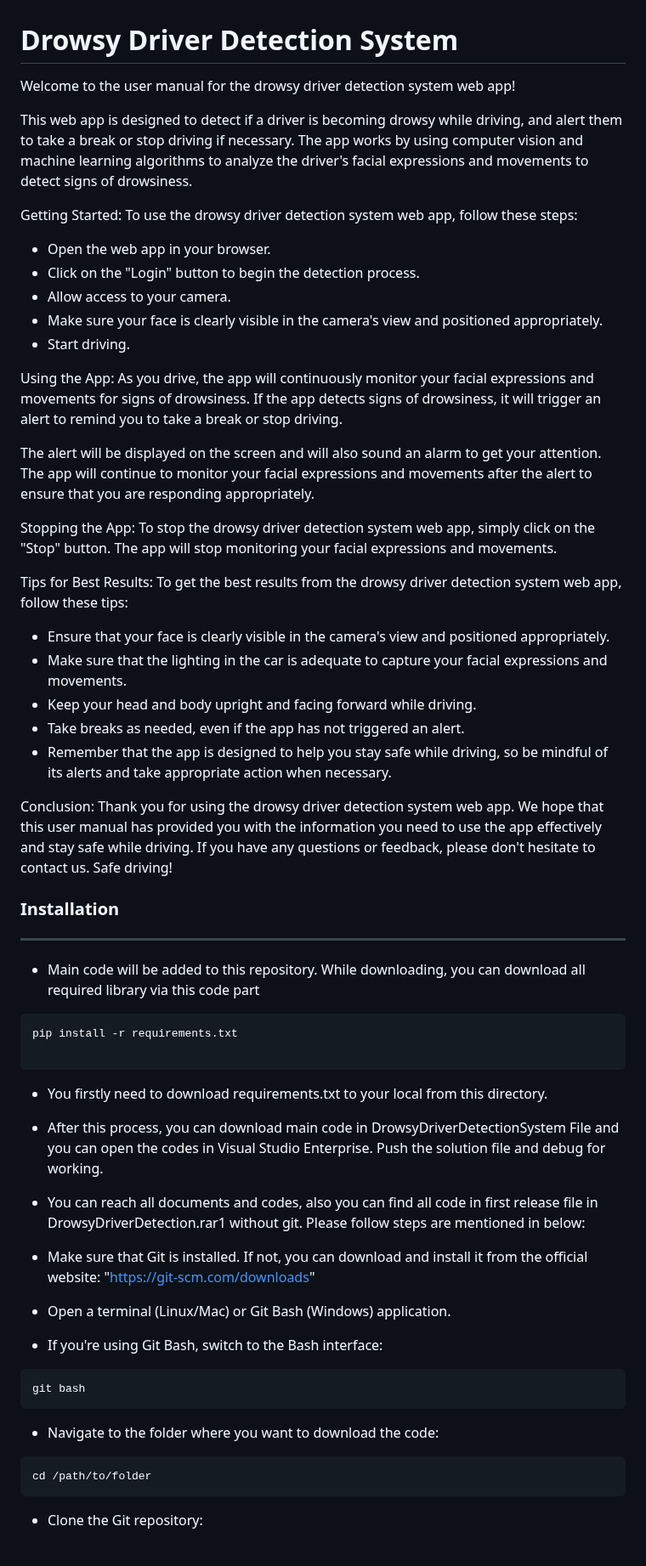
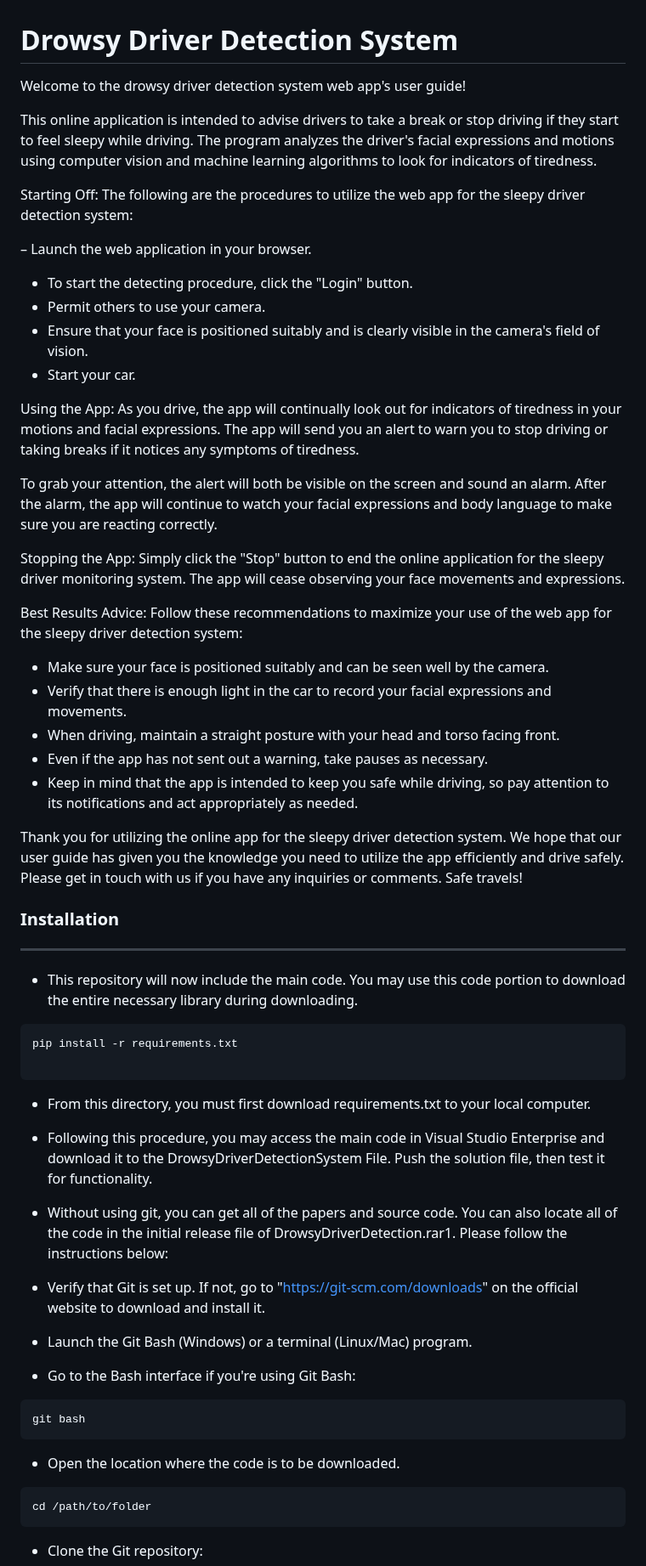
Before and after one commit to CankayaUniversity/ceng-407-408-2022-2023-Drowsy-Driver-Detection-System, a Markdown page: README.md, the part around one of its changes. Shown at 85% size. Rendered like a GitHub page.

````diff
--- a/README.md
+++ b/README.md
@@ -1,63 +1,61 @@
 # Drowsy Driver Detection System
 
-Welcome to the user manual for the drowsy driver detection system web app!
+Welcome to the drowsy driver detection system web app's user guide!
 
 
-This web app is designed to detect if a driver is becoming drowsy while driving, and alert them to take a break or stop driving if necessary. The app works by using computer vision and machine learning algorithms to analyze the driver's facial expressions and movements to detect signs of drowsiness.
+This online application is intended to advise drivers to take a break or stop driving if they start to feel sleepy while driving. The program analyzes the driver's facial expressions and motions using computer vision and machine learning algorithms to look for indicators of tiredness.
 
 
-Getting Started:
-To use the drowsy driver detection system web app, follow these steps:
+Starting Off:
+The following are the procedures to utilize the web app for the sleepy driver detection system:
 
 
-- Open the web app in your browser.
-- Click on the "Login" button to begin the detection process.
-- Allow access to your camera.
-- Make sure your face is clearly visible in the camera's view and positioned appropriately.
-- Start driving.
+– Launch the web application in your browser.
+- To start the detecting procedure, click the "Login" button.
+- Permit others to use your camera.
+- Ensure that your face is positioned suitably and is clearly visible in the camera's field of vision.
+- Start your car.
 
 Using the App:
-As you drive, the app will continuously monitor your facial expressions and movements for signs of drowsiness. If the app detects signs of drowsiness, it will trigger an alert to remind you to take a break or stop driving.
+As you drive, the app will continually look out for indicators of tiredness in your motions and facial expressions. The app will send you an alert to warn you to stop driving or taking breaks if it notices any symptoms of tiredness.
 
 
-The alert will be displayed on the screen and will also sound an alarm to get your attention. The app will continue to monitor your facial expressions and movements after the alert to ensure that you are responding appropriately.
+To grab your attention, the alert will both be visible on the screen and sound an alarm. After the alarm, the app will continue to watch your facial expressions and body language to make sure you are reacting correctly.
 
 
 Stopping the App:
-To stop the drowsy driver detection system web app, simply click on the "Stop" button. The app will stop monitoring your facial expressions and movements.
+Simply click the "Stop" button to end the online application for the sleepy driver monitoring system. The app will cease observing your face movements and expressions.
+
+Best Results Advice:
+Follow these recommendations to maximize your use of the web app for the sleepy driver detection system:
 
 
-Tips for Best Results:
-To get the best results from the drowsy driver detection system web app, follow these tips:
+- Make sure your face is positioned suitably and can be seen well by the camera.
+- Verify that there is enough light in the car to record your facial expressions and movements.
+- When driving, maintain a straight posture with your head and torso facing front.
+- Even if the app has not sent out a warning, take pauses as necessary.
+- Keep in mind that the app is intended to keep you safe while driving, so pay attention to its notifications and act appropriately as needed.
 
-
-- Ensure that your face is clearly visible in the camera's view and positioned appropriately.
-- Make sure that the lighting in the car is adequate to capture your facial expressions and movements.
-- Keep your head and body upright and facing forward while driving.
-- Take breaks as needed, even if the app has not triggered an alert.
-- Remember that the app is designed to help you stay safe while driving, so be mindful of its alerts and take appropriate action when necessary.
-
-Conclusion:
-Thank you for using the drowsy driver detection system web app. We hope that this user manual has provided you with the information you need to use the app effectively and stay safe while driving. If you have any questions or feedback, please don't hesitate to contact us. Safe driving!
+Thank you for utilizing the online app for the sleepy driver detection system. We hope that our user guide has given you the knowledge you need to utilize the app efficiently and drive safely. Please get in touch with us if you have any inquiries or comments. Safe travels!
 
 ### Installation
 ***
-- Main code will be added to this repository. While downloading, you can download all required library via this code part
+- This repository will now include the main code. You may use this code portion to download the entire necessary library during downloading.
 ```
 pip install -r requirements.txt
 
 ```
-- You firstly need to download requirements.txt to your local from this directory.
-- After this process, you can download main code in DrowsyDriverDetectionSystem File and you can open the codes in Visual Studio Enterprise. Push the solution file and debug for working.
-- You can reach all documents and codes, also you can find all code in first release file in DrowsyDriverDetection.rar1 without git. Please follow steps are mentioned in below:
+- From this directory, you must first download requirements.txt to your local computer.
+- Following this procedure, you may access the main code in Visual Studio Enterprise and download it to the DrowsyDriverDetectionSystem File. Push the solution file, then test it for functionality.
+- Without using git, you can get all of the papers and source code. You can also locate all of the code in the initial release file of DrowsyDriverDetection.rar1. Please follow the instructions below:
 
-- Make sure that Git is installed. If not, you can download and install it from the official website: "https://git-scm.com/downloads"
-- Open a terminal (Linux/Mac) or Git Bash (Windows) application.
-- If you're using Git Bash, switch to the Bash interface:
+- Verify that Git is set up. If not, go to "https://git-scm.com/downloads" on the official website to download and install it.
+- Launch the Git Bash (Windows) or a terminal (Linux/Mac) program.
+- Go to the Bash interface if you're using Git Bash:
 ```
 git bash
 ```
-- Navigate to the folder where you want to download the code:
+- Open the location where the code is to be downloaded.
 ```
 cd /path/to/folder
 ```
````
Also changed, not shown: other parts of README.md (+4 -4 lines).
